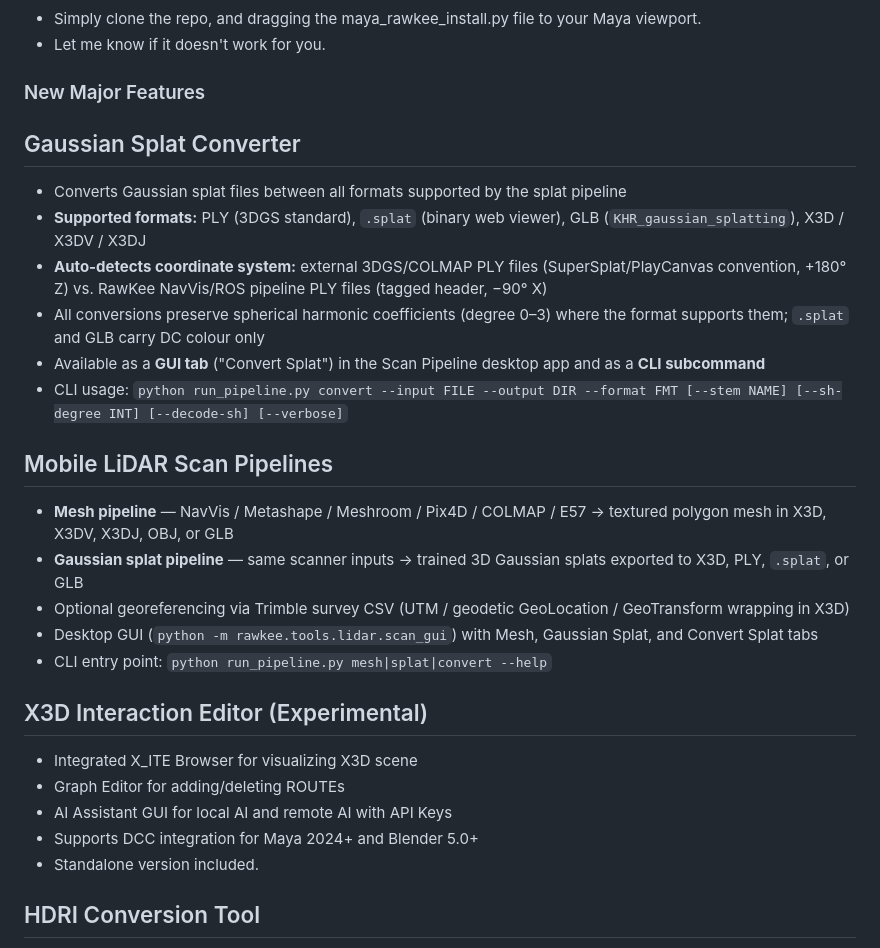
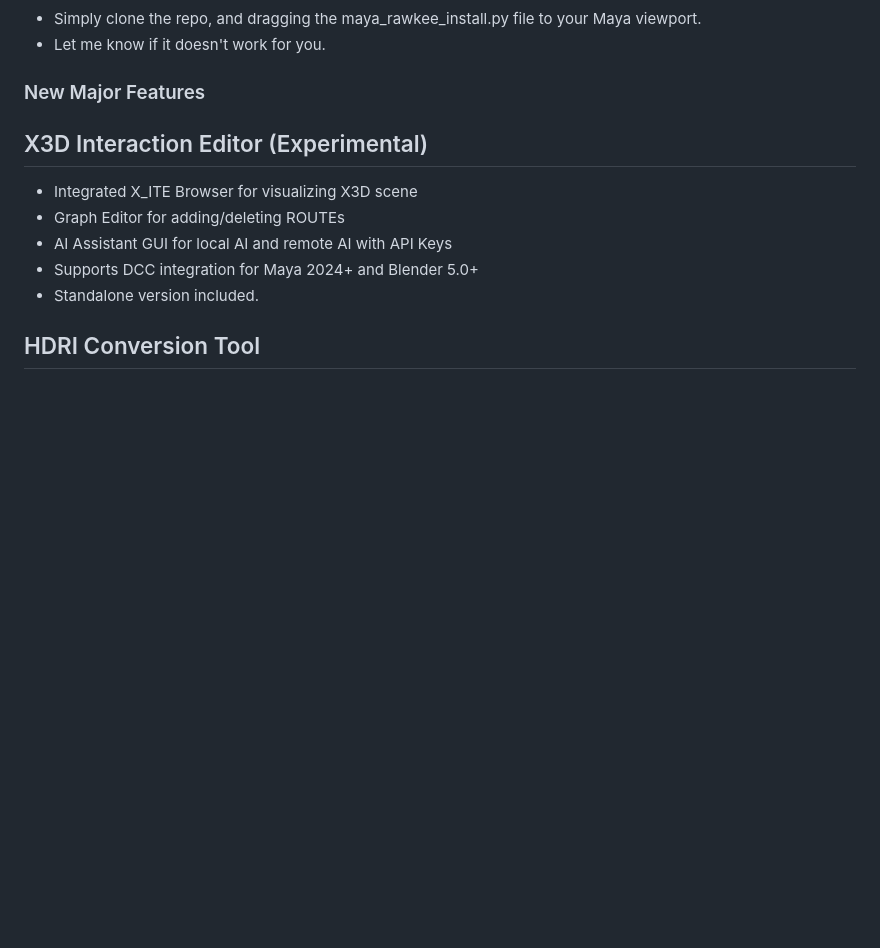
Before and after one commit to und-dream-lab/rawkee, a Markdown page: README.md, the part around the change. Drawn GitHub-style; blank space fills up the shorter version.

Commit message:
Remove Gaussian Splat Converter and LiDAR pipeline sections
Removed sections detailing the Gaussian Splat Converter and Mobile LiDAR Scan Pipelines from the README.

```diff
--- a/README.md
+++ b/README.md
@@ -8,21 +8,6 @@ This GitHub site supports the latest version of the RawKee X3D exporter plugin f
 - Let me know if it doesn't work for you.
 
 ### New Major Features
-
-## Gaussian Splat Converter
-- Converts Gaussian splat files between all formats supported by the splat pipeline
-- **Supported formats:** PLY (3DGS standard), `.splat` (binary web viewer), GLB (`KHR_gaussian_splatting`), X3D / X3DV / X3DJ
-- **Auto-detects coordinate system:** external 3DGS/COLMAP PLY files (SuperSplat/PlayCanvas convention, +180° Z) vs. RawKee NavVis/ROS pipeline PLY files (tagged header, −90° X)
-- All conversions preserve spherical harmonic coefficients (degree 0–3) where the format supports them; `.splat` and GLB carry DC colour only
-- Available as a **GUI tab** ("Convert Splat") in the Scan Pipeline desktop app and as a **CLI subcommand**
-- CLI usage: `python run_pipeline.py convert --input FILE --output DIR --format FMT [--stem NAME] [--sh-degree INT] [--decode-sh] [--verbose]`
-
-## Mobile LiDAR Scan Pipelines
-- **Mesh pipeline** — NavVis / Metashape / Meshroom / Pix4D / COLMAP / E57 → textured polygon mesh in X3D, X3DV, X3DJ, OBJ, or GLB
-- **Gaussian splat pipeline** — same scanner inputs → trained 3D Gaussian splats exported to X3D, PLY, `.splat`, or GLB
-- Optional georeferencing via Trimble survey CSV (UTM / geodetic GeoLocation / GeoTransform wrapping in X3D)
-- Desktop GUI (`python -m rawkee.tools.lidar.scan_gui`) with Mesh, Gaussian Splat, and Convert Splat tabs
-- CLI entry point: `python run_pipeline.py mesh|splat|convert --help`
 
 ## X3D Interaction Editor (Experimental)
 - Integrated X_ITE Browser for visualizing X3D scene
```
